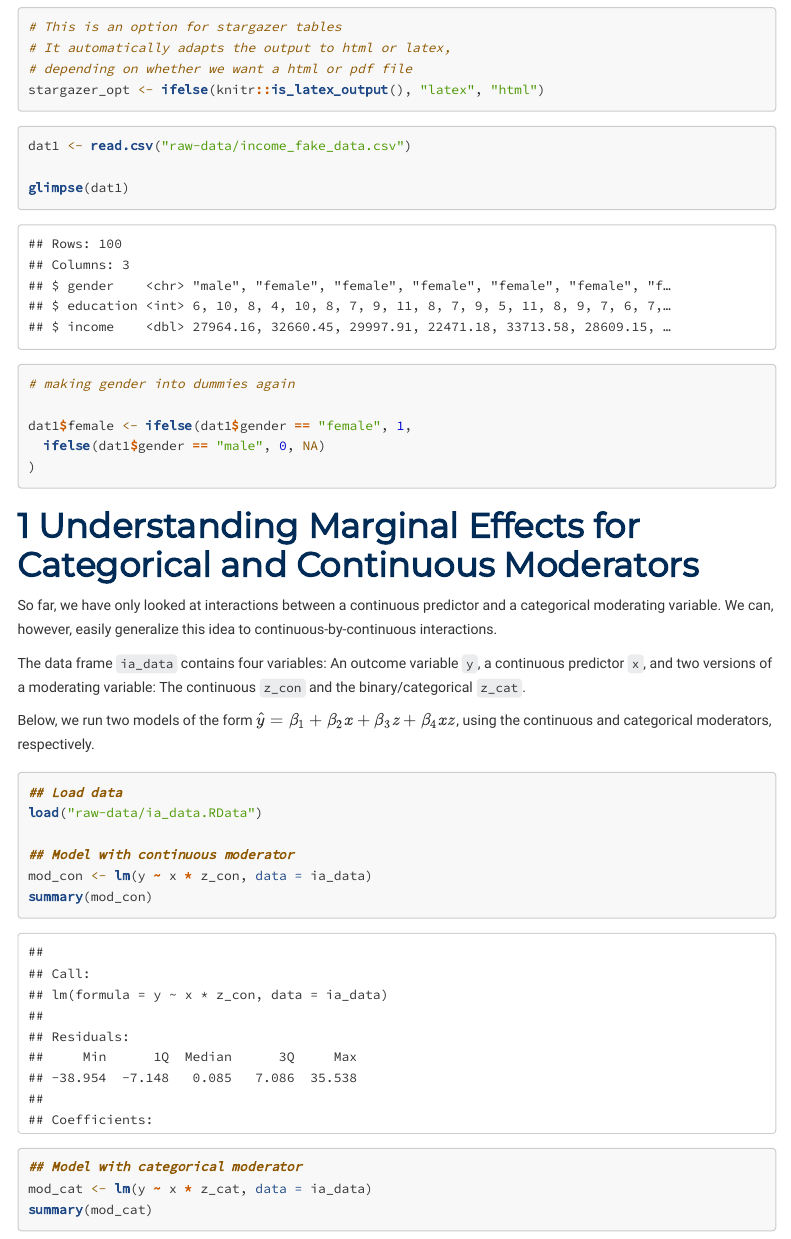
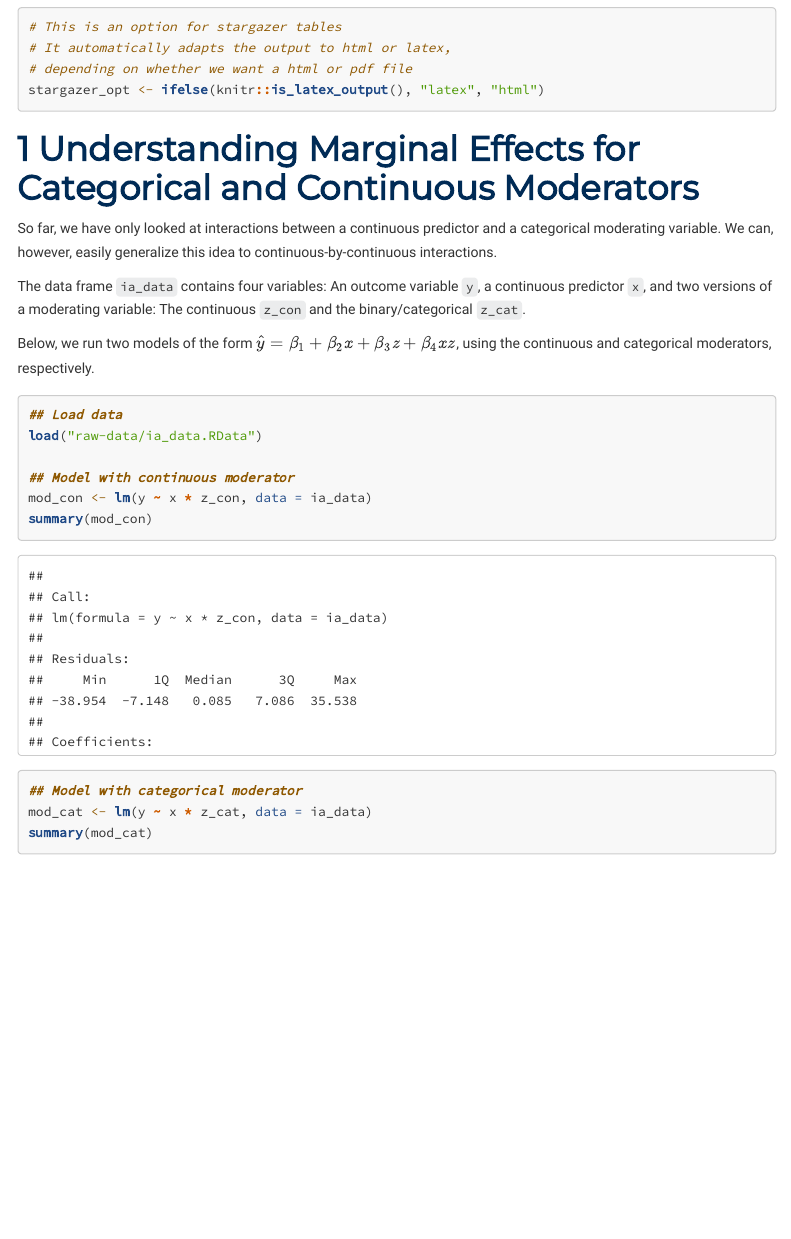
Before and after one commit to uni-mannheim-qm-2024/week07_ols_simulation, an R Markdown document (QM2024_week07.Rmd): the page in a window 1100 px wide, from 2630 px down. The pictures show the output file QM2024_week07.html that the author committed with the source, opened offline; menus at the side of the page are left out; long lines of code are wrapped.

Commit message:
removed leftovers from last year

````diff
--- a/QM2024_week07.Rmd
+++ b/QM2024_week07.Rmd
@@ -90,21 +90,6 @@ sapply(p_needed, require, character.only = TRUE)
 # depending on whether we want a html or pdf file
 stargazer_opt <- ifelse(knitr::is_latex_output(), "latex", "html")
 ```
-
-
-```{r load-data}
-dat1 <- read.csv("raw-data/income_fake_data.csv")
-
-glimpse(dat1)
-
-# making gender into dummies again
-
-dat1$female <- ifelse(dat1$gender == "female", 1,
-  ifelse(dat1$gender == "male", 0, NA)
-)
-
-```
-
 
 # Understanding Marginal Effects for Categorical and Continuous Moderators
 
````
Also changed, not shown: QM2024_week07.html, QM2024_week07.Rmd (2 more changed lines).
